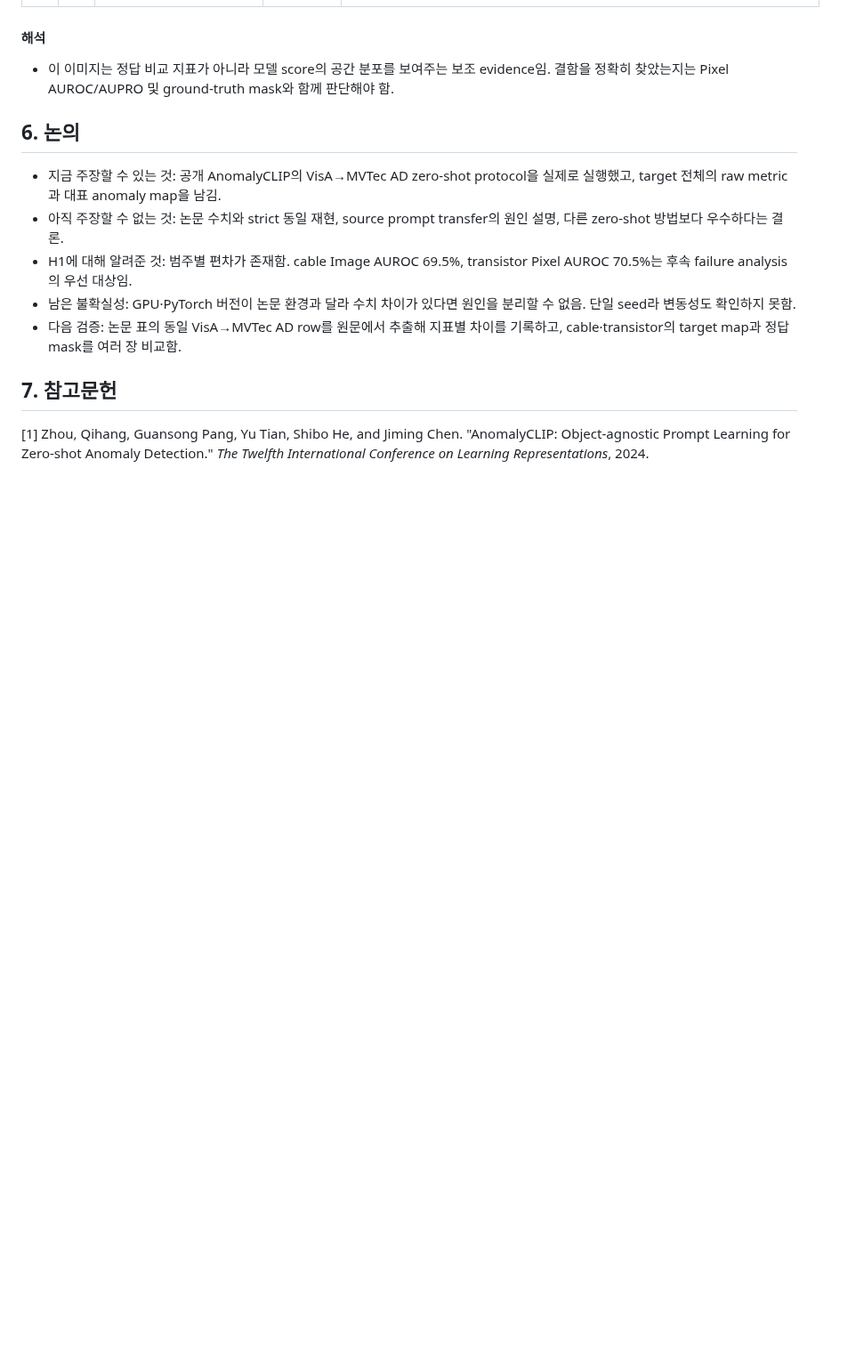
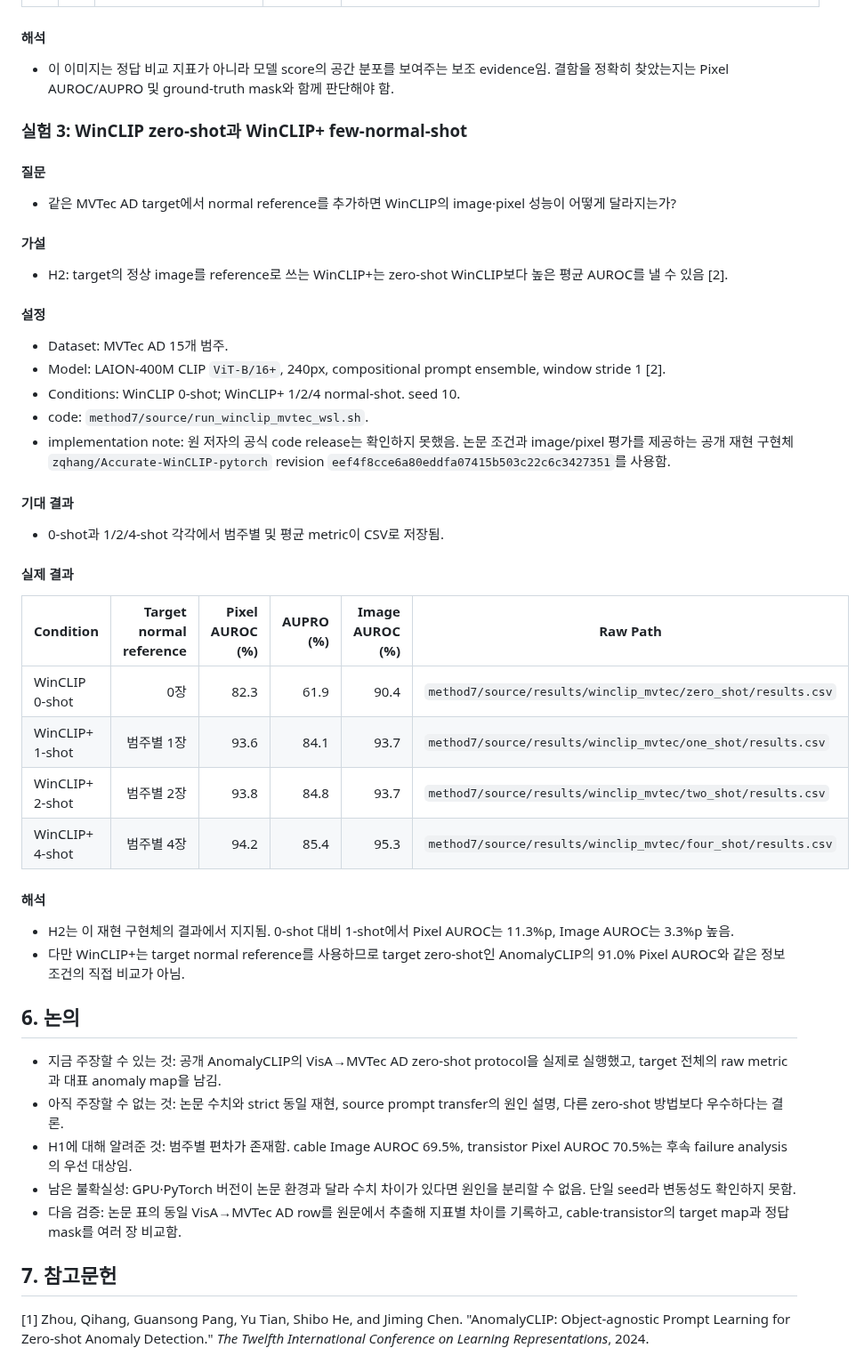
Before and after one commit to TUK-AI-HC-LAB/lab-m5hfg, a Markdown page: meetings/2026-W37_brief.md, the part around one of its changes. Shown at 89% size. Drawn GitHub-style; blank space fills up the shorter version.

```diff
--- a/meetings/2026-W37_brief.md
+++ b/meetings/2026-W37_brief.md
@@ -227,6 +229,42 @@ WinCLIP은 CLIP의 text prompt와 multi-scale window feature를 이용해 image-
 
 - 이 이미지는 정답 비교 지표가 아니라 모델 score의 공간 분포를 보여주는 보조 evidence임. 결함을 정확히 찾았는지는 Pixel AUROC/AUPRO 및 ground-truth mask와 함께 판단해야 함.
 
+### 실험 3: WinCLIP zero-shot과 WinCLIP+ few-normal-shot
+
+#### 질문
+
+- 같은 MVTec AD target에서 normal reference를 추가하면 WinCLIP의 image·pixel 성능이 어떻게 달라지는가?
+
+#### 가설
+
+- H2: target의 정상 image를 reference로 쓰는 WinCLIP+는 zero-shot WinCLIP보다 높은 평균 AUROC를 낼 수 있음 [2].
+
+#### 설정
+
+- Dataset: MVTec AD 15개 범주.
+- Model: LAION-400M CLIP `ViT-B/16+`, 240px, compositional prompt ensemble, window stride 1 [2].
+- Conditions: WinCLIP 0-shot; WinCLIP+ 1/2/4 normal-shot. seed 10.
+- code: `method7/source/run_winclip_mvtec_wsl.sh`.
+- implementation note: 원 저자의 공식 code release는 확인하지 못했음. 논문 조건과 image/pixel 평가를 제공하는 공개 재현 구현체 `zqhang/Accurate-WinCLIP-pytorch` revision `eef4f8cce6a80eddfa07415b503c22c6c3427351`를 사용함.
+
+#### 기대 결과
+
+- 0-shot과 1/2/4-shot 각각에서 범주별 및 평균 metric이 CSV로 저장됨.
+
+#### 실제 결과
+
+| Condition | Target normal reference | Pixel AUROC (%) | AUPRO (%) | Image AUROC (%) | Raw Path |
+|---|---:|---:|---:|---:|---|
+| WinCLIP 0-shot | 0장 | 82.3 | 61.9 | 90.4 | `method7/source/results/winclip_mvtec/zero_shot/results.csv` |
+| WinCLIP+ 1-shot | 범주별 1장 | 93.6 | 84.1 | 93.7 | `method7/source/results/winclip_mvtec/one_shot/results.csv` |
+| WinCLIP+ 2-shot | 범주별 2장 | 93.8 | 84.8 | 93.7 | `method7/source/results/winclip_mvtec/two_shot/results.csv` |
+| WinCLIP+ 4-shot | 범주별 4장 | 94.2 | 85.4 | 95.3 | `method7/source/results/winclip_mvtec/four_shot/results.csv` |
+
+#### 해석
+
+- H2는 이 재현 구현체의 결과에서 지지됨. 0-shot 대비 1-shot에서 Pixel AUROC는 11.3%p, Image AUROC는 3.3%p 높음.
+- 다만 WinCLIP+는 target normal reference를 사용하므로 target zero-shot인 AnomalyCLIP의 91.0% Pixel AUROC와 같은 정보 조건의 직접 비교가 아님.
+
 ## 6. 논의
 
 - 지금 주장할 수 있는 것: 공개 AnomalyCLIP의 VisA→MVTec AD zero-shot protocol을 실제로 실행했고, target 전체의 raw metric과 대표 anomaly map을 남김.
```
Also changed, not shown: other parts of meetings/2026-W37_brief.md (+2 -0 lines), method7/markdown/CVPR23_WinCLIP_reproduction_report.md (added, +39 -0 lines), meetings/images/WinCLIP_structure.jpg, 8 other files.
